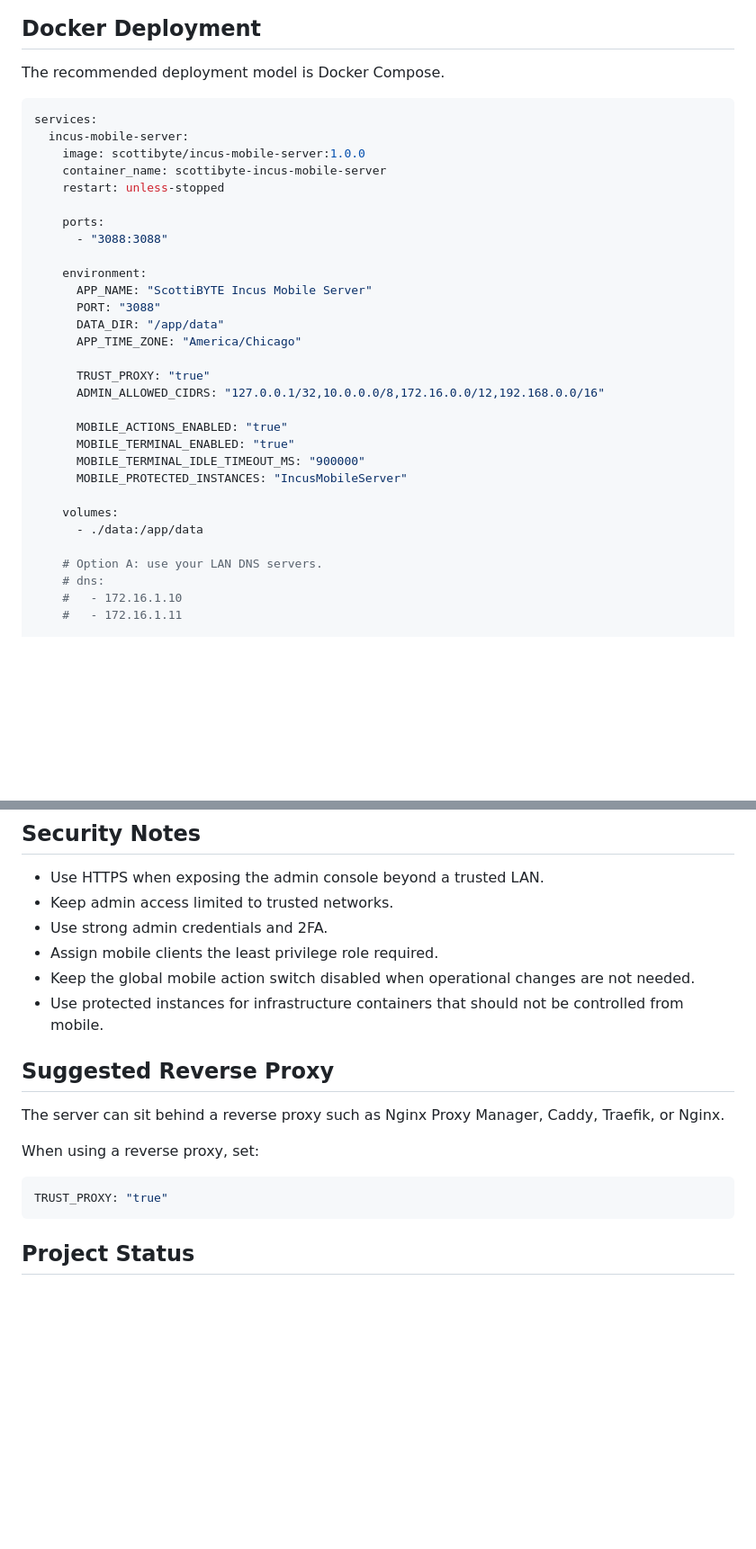
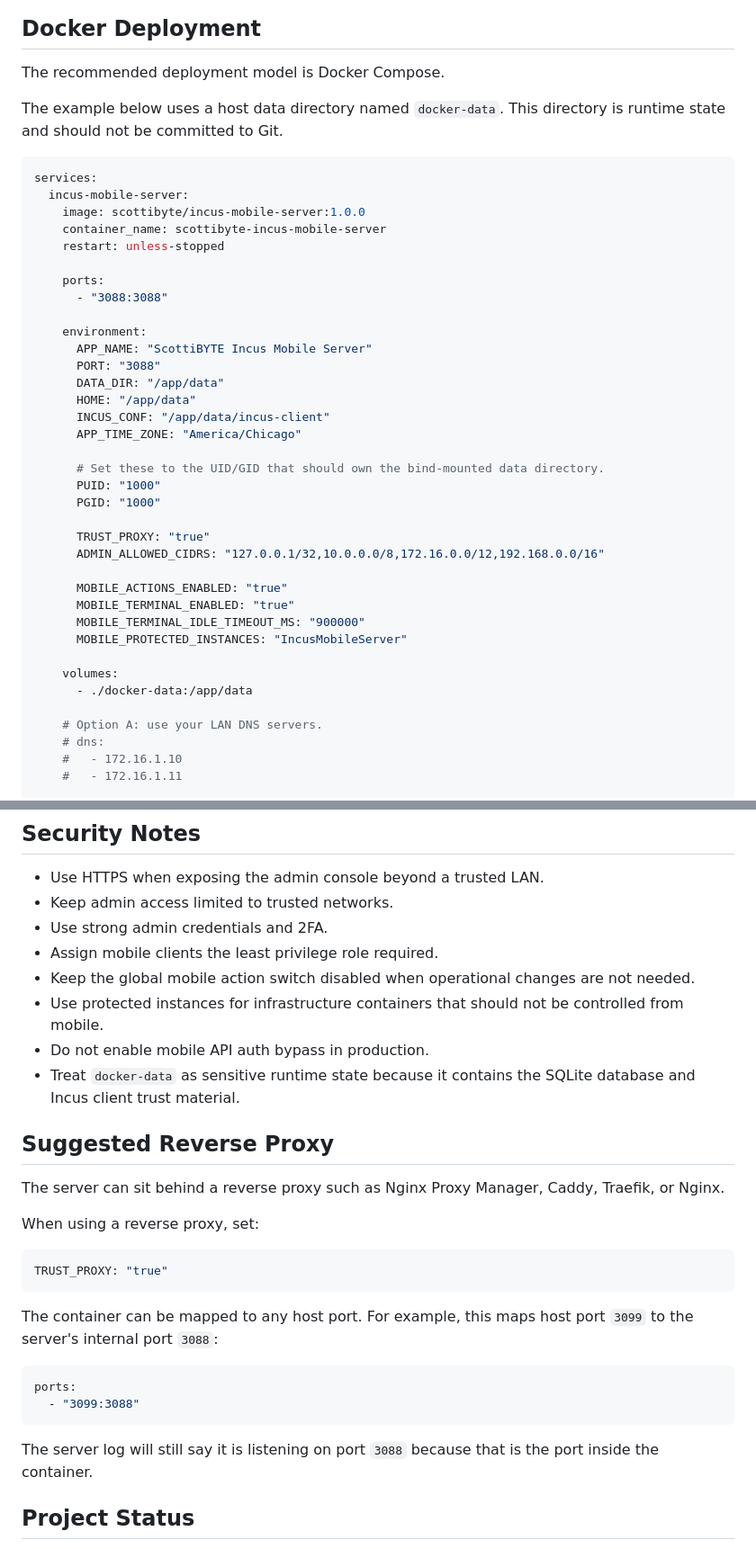
Before and after one commit to ScottiBYTE/scottibyte-incus-mobile-server, a Markdown page: README.md, 2 parts joined by grey strips. Shown at 90% size. Rendered like a GitHub page; blank space fills up the shorter version.

````diff
--- a/README.md
+++ b/README.md
@@ -58,6 +58,8 @@ The server also includes a global mobile action switch. When disabled, mobile cl
 
 The recommended deployment model is Docker Compose.
 
+The example below uses a host data directory named `docker-data`. This directory is runtime state and should not be committed to Git.
+
 ```yaml
 services:
   incus-mobile-server:
@@ -72,7 +74,13 @@ services:
       APP_NAME: "ScottiBYTE Incus Mobile Server"
       PORT: "3088"
       DATA_DIR: "/app/data"
+      HOME: "/app/data"
+      INCUS_CONF: "/app/data/incus-client"
       APP_TIME_ZONE: "America/Chicago"
+
+      # Set these to the UID/GID that should own the bind-mounted data directory.
+      PUID: "1000"
+      PGID: "1000"
 
       TRUST_PROXY: "true"
       ADMIN_ALLOWED_CIDRS: "127.0.0.1/32,10.0.0.0/8,172.16.0.0/12,192.168.0.0/16"
@@ -83,7 +91,7 @@ services:
       MOBILE_PROTECTED_INSTANCES: "IncusMobileServer"
 
     volumes:
-      - ./data:/app/data
+      - ./docker-data:/app/data
 
     # Option A: use your LAN DNS servers.
     # dns:
@@ -282,6 +365,8 @@ Persistent data includes:
 - Assign mobile clients the least privilege role required.
 - Keep the global mobile action switch disabled when operational changes are not needed.
 - Use protected instances for infrastructure containers that should not be controlled from mobile.
+- Do not enable mobile API auth bypass in production.
+- Treat `docker-data` as sensitive runtime state because it contains the SQLite database and Incus client trust material.
 
 ## Suggested Reverse Proxy
 
@@ -293,6 +378,15 @@ When using a reverse proxy, set:
 TRUST_PROXY: "true"
 ```
 
+The container can be mapped to any host port. For example, this maps host port `3099` to the server's internal port `3088`:
+
+```yaml
+ports:
+  - "3099:3088"
+```
+
+The server log will still say it is listening on port `3088` because that is the port inside the container.
+
 ## Project Status
 
 ScottiBYTE Incus Mobile Server is intended as a safe mobile companion for Incus administration. It is not intended to replace the Incus CLI or full administrative workflows, but it provides fast mobile visibility and controlled operational access.
````
Also changed, not shown: other parts of README.md (+81 -6 lines).
